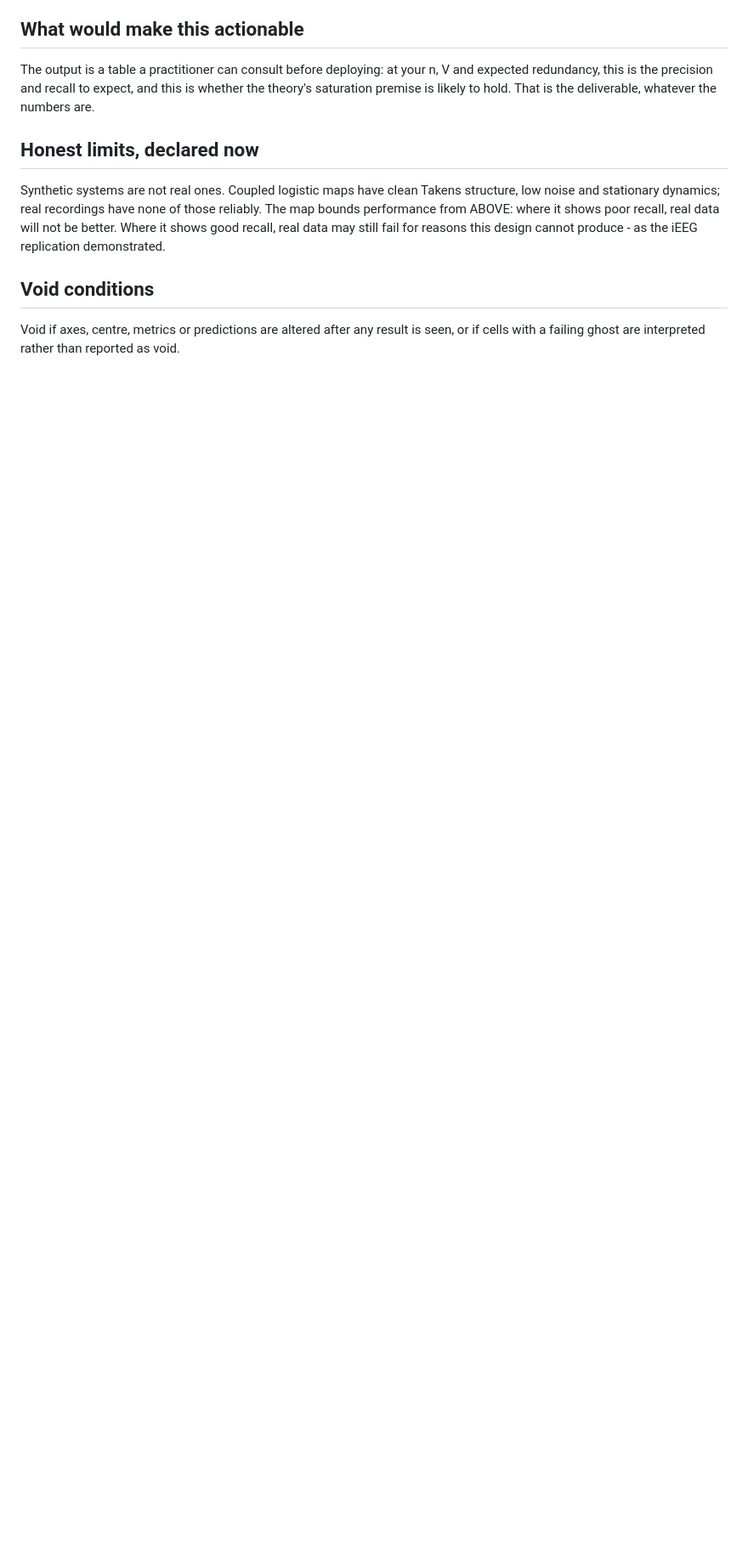
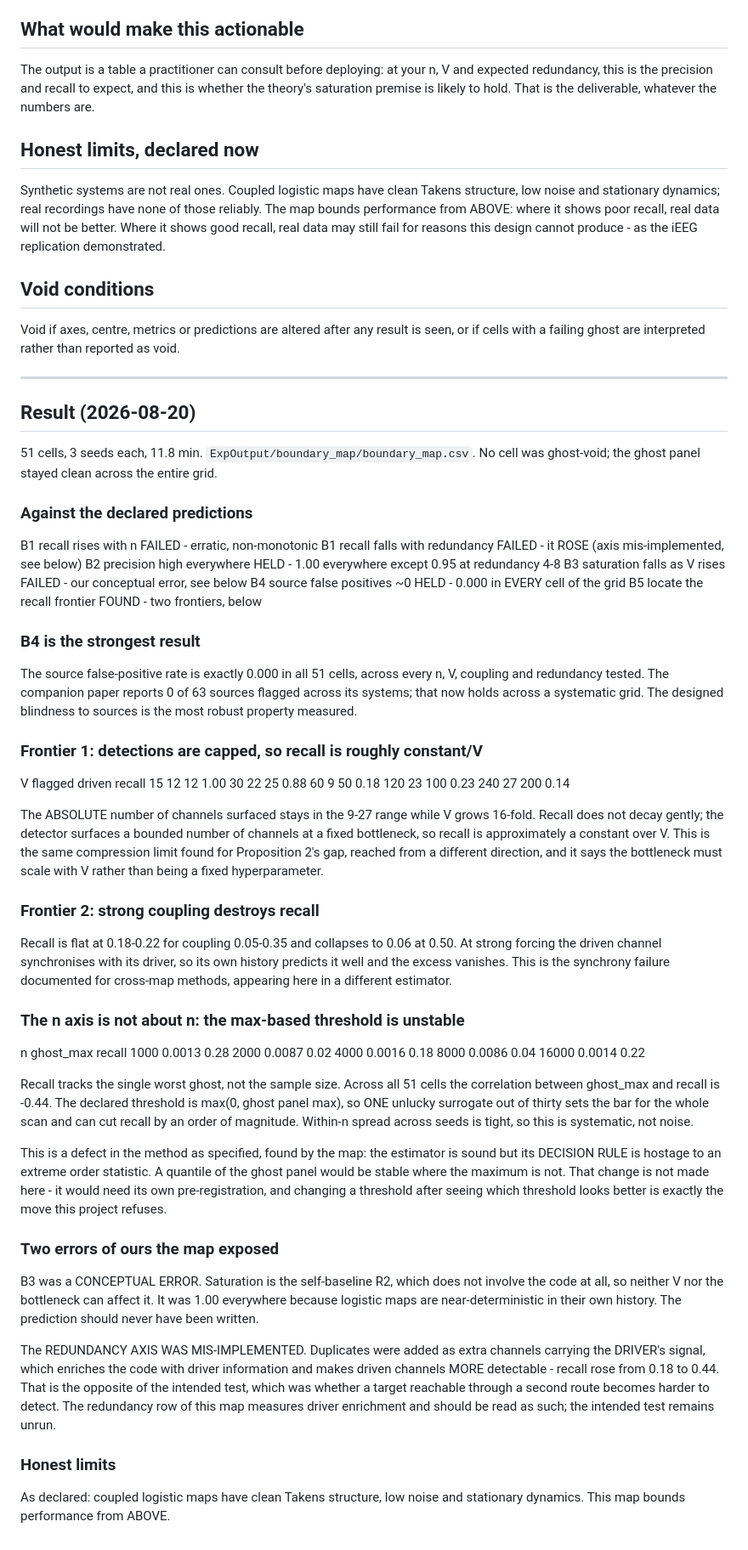
Before and after one commit to AkandaAshraf/DeepFeatSelection, a Markdown page: paper/boundary_map_protocol.md, the part around the change. Shown at 85% size. GitHub-like rendering; blank space fills up the shorter version.

Commit message:
Boundary map result: two frontiers, one method defect, two errors of ours
Source false positives are 0.000 in all 51 cells, the most robust property
measured. Two frontiers located: detections are capped at a fixed bottleneck
so recall is roughly constant over V rather than decaying gently, and strong
coupling destroys recall through synchrony. The n axis turned out not to be
about n: recall tracks the single worst ghost (r=-0.44 across the grid),
because the declared threshold is the panel maximum, so one unlucky surrogate
in thirty sets the bar. That defect is reported, not fixed, since changing a
threshold after seeing which looks better is the move this project refuses.
Two of our own errors are recorded: the saturation prediction was
conceptually wrong, and the redundancy axis was mis-implemented as driver
enrichment.

```diff
--- a/paper/boundary_map_protocol.md
+++ b/paper/boundary_map_protocol.md
@@ -87,3 +87,94 @@ iEEG replication demonstrated.
 Void if axes, centre, metrics or predictions are altered after any result is
 seen, or if cells with a failing ghost are interpreted rather than reported
 as void.
+
+---
+
+## Result (2026-08-20)
+
+51 cells, 3 seeds each, 11.8 min. `ExpOutput/boundary_map/boundary_map.csv`.
+No cell was ghost-void; the ghost panel stayed clean across the entire grid.
+
+### Against the declared predictions
+
+  B1 recall rises with n            FAILED - erratic, non-monotonic
+  B1 recall falls with redundancy   FAILED - it ROSE (axis mis-implemented,
+                                    see below)
+  B2 precision high everywhere      HELD - 1.00 everywhere except 0.95 at
+                                    redundancy 4-8
+  B3 saturation falls as V rises    FAILED - our conceptual error, see below
+  B4 source false positives ~0      HELD - 0.000 in EVERY cell of the grid
+  B5 locate the recall frontier     FOUND - two frontiers, below
+
+### B4 is the strongest result
+
+The source false-positive rate is exactly 0.000 in all 51 cells, across
+every n, V, coupling and redundancy tested. The companion paper reports 0 of
+63 sources flagged across its systems; that now holds across a systematic
+grid. The designed blindness to sources is the most robust property measured.
+
+### Frontier 1: detections are capped, so recall is roughly constant/V
+
+  V      flagged   driven   recall
+   15      12        12      1.00
+   30      22        25      0.88
+   60       9        50      0.18
+  120      23       100      0.23
+  240      27       200      0.14
+
+The ABSOLUTE number of channels surfaced stays in the 9-27 range while V
+grows 16-fold. Recall does not decay gently; the detector surfaces a bounded
+number of channels at a fixed bottleneck, so recall is approximately a
+constant over V. This is the same compression limit found for Proposition
+2's gap, reached from a different direction, and it says the bottleneck must
+scale with V rather than being a fixed hyperparameter.
+
+### Frontier 2: strong coupling destroys recall
+
+Recall is flat at 0.18-0.22 for coupling 0.05-0.35 and collapses to 0.06 at
+0.50. At strong forcing the driven channel synchronises with its driver, so
+its own history predicts it well and the excess vanishes. This is the
+synchrony failure documented for cross-map methods, appearing here in a
+different estimator.
+
+### The n axis is not about n: the max-based threshold is unstable
+
+  n       ghost_max   recall
+   1000     0.0013     0.28
+   2000     0.0087     0.02
+   4000     0.0016     0.18
+   8000     0.0086     0.04
+  16000     0.0014     0.22
+
+Recall tracks the single worst ghost, not the sample size. Across all 51
+cells the correlation between ghost_max and recall is -0.44. The declared
+threshold is max(0, ghost panel max), so ONE unlucky surrogate out of thirty
+sets the bar for the whole scan and can cut recall by an order of magnitude.
+Within-n spread across seeds is tight, so this is systematic, not noise.
+
+This is a defect in the method as specified, found by the map: the estimator
+is sound but its DECISION RULE is hostage to an extreme order statistic. A
+quantile of the ghost panel would be stable where the maximum is not. That
+change is not made here - it would need its own pre-registration, and
+changing a threshold after seeing which threshold looks better is exactly
+the move this project refuses.
+
+### Two errors of ours the map exposed
+
+B3 was a CONCEPTUAL ERROR. Saturation is the self-baseline R2, which does
+not involve the code at all, so neither V nor the bottleneck can affect it.
+It was 1.00 everywhere because logistic maps are near-deterministic in their
+own history. The prediction should never have been written.
+
+The REDUNDANCY AXIS WAS MIS-IMPLEMENTED. Duplicates were added as extra
+channels carrying the DRIVER's signal, which enriches the code with driver
+information and makes driven channels MORE detectable - recall rose from
+0.18 to 0.44. That is the opposite of the intended test, which was whether a
+target reachable through a second route becomes harder to detect. The
+redundancy row of this map measures driver enrichment and should be read as
+such; the intended test remains unrun.
+
+### Honest limits
+
+As declared: coupled logistic maps have clean Takens structure, low noise
+and stationary dynamics. This map bounds performance from ABOVE.
```
